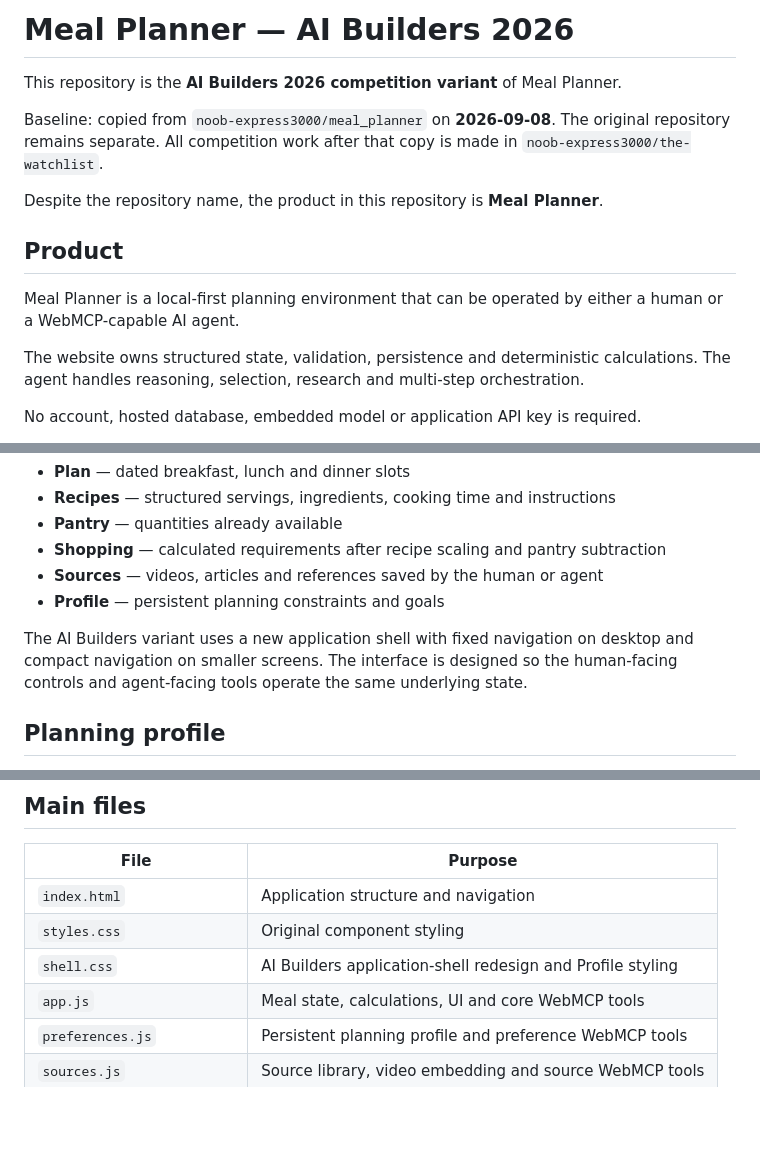
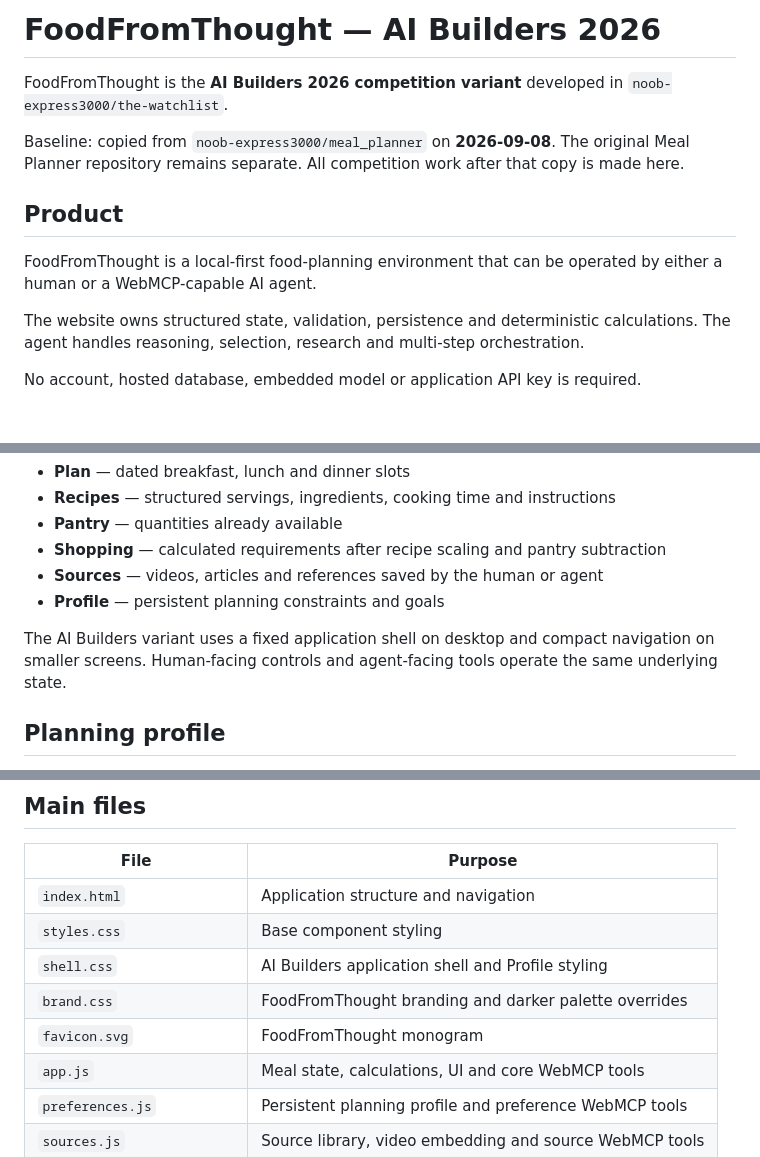
Before and after one commit to noob-express3000/meal_planner-V2, a Markdown page: README.md, 3 parts joined by grey strips. GitHub-like rendering; blank space fills up the shorter version.

Commit message:
Rename documentation to FoodFromThought

```diff
--- a/README.md
+++ b/README.md
@@ -1,14 +1,12 @@
-# Meal Planner — AI Builders 2026
+# FoodFromThought — AI Builders 2026
 
-This repository is the **AI Builders 2026 competition variant** of Meal Planner.
+FoodFromThought is the **AI Builders 2026 competition variant** developed in `noob-express3000/the-watchlist`.
 
-Baseline: copied from `noob-express3000/meal_planner` on **2026-09-08**. The original repository remains separate. All competition work after that copy is made in `noob-express3000/the-watchlist`.
-
-Despite the repository name, the product in this repository is **Meal Planner**.
+Baseline: copied from `noob-express3000/meal_planner` on **2026-09-08**. The original Meal Planner repository remains separate. All competition work after that copy is made here.
 
 ## Product
 
-Meal Planner is a local-first planning environment that can be operated by either a human or a WebMCP-capable AI agent.
+FoodFromThought is a local-first food-planning environment that can be operated by either a human or a WebMCP-capable AI agent.
 
 The website owns structured state, validation, persistence and deterministic calculations. The agent handles reasoning, selection, research and multi-step orchestration.
 
@@ -25,7 +23,7 @@ Six primary views:
 - **Sources** — videos, articles and references saved by the human or agent
 - **Profile** — persistent planning constraints and goals
 
-The AI Builders variant uses a new application shell with fixed navigation on desktop and compact navigation on smaller screens. The interface is designed so the human-facing controls and agent-facing tools operate the same underlying state.
+The AI Builders variant uses a fixed application shell on desktop and compact navigation on smaller screens. Human-facing controls and agent-facing tools operate the same underlying state.
 
 ## Planning profile
 
@@ -196,8 +196,10 @@ Deployment configuration is included for Render and Netlify.
 | File | Purpose |
 | --- | --- |
 | `index.html` | Application structure and navigation |
-| `styles.css` | Original component styling |
-| `shell.css` | AI Builders application-shell redesign and Profile styling |
+| `styles.css` | Base component styling |
+| `shell.css` | AI Builders application shell and Profile styling |
+| `brand.css` | FoodFromThought branding and darker palette overrides |
+| `favicon.svg` | FoodFromThought monogram |
 | `app.js` | Meal state, calculations, UI and core WebMCP tools |
 | `preferences.js` | Persistent planning profile and preference WebMCP tools |
 | `sources.js` | Source library, video embedding and source WebMCP tools |
```
Also changed, not shown: other parts of README.md (+3 -1 lines).
